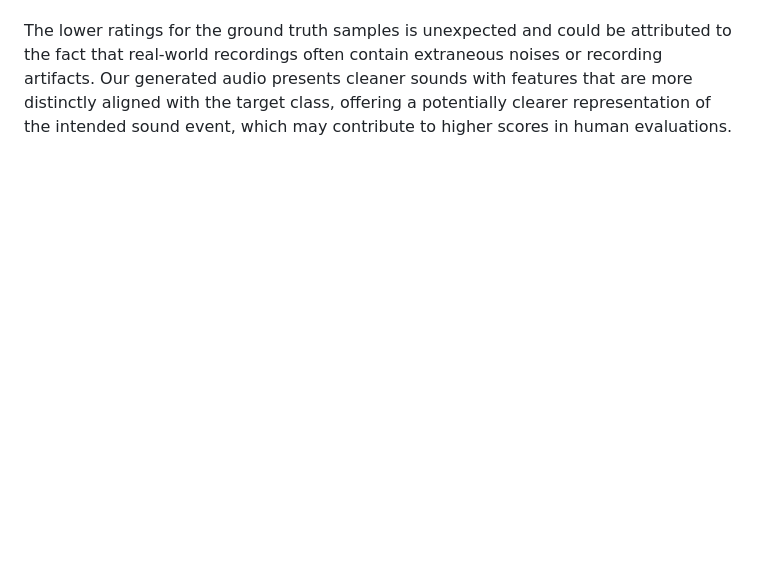
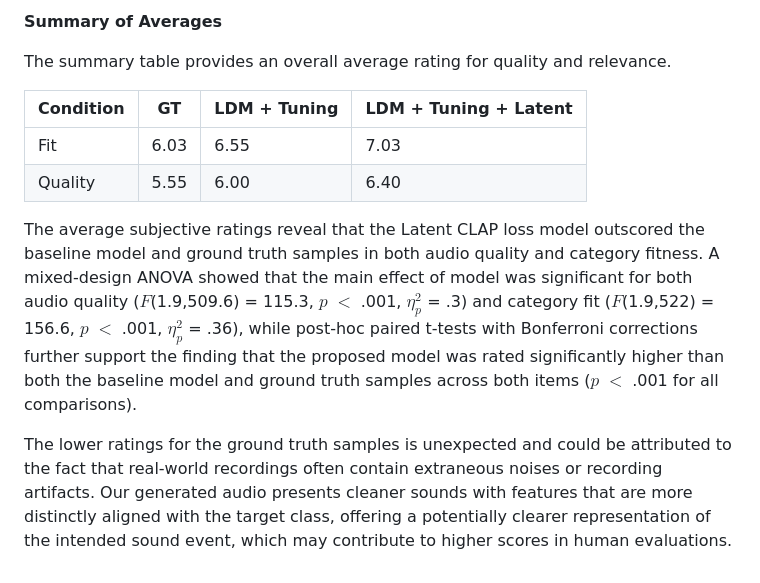
Before and after one commit to karchkha/Latent-CLAP-subjective-evaluation, a Markdown page: README.md, the part around the change printed below. Drawn GitHub-style; blank space fills up the shorter version.

```diff
--- a/README.md
+++ b/README.md
@@ -34,2 +55,15 @@ As reported in Table~\ref{tab_subjective_evaluation}, the average subjective rat
+**Summary of Averages**
+
+The summary table provides an overall average rating for quality and relevance.
+
+| Condition              | GT  | LDM + Tuning | LDM + Tuning + Latent |
+|------------------------|-----|--------------|-----------------------|
+| Fit                    | 6.03| 6.55         | 7.03                  |
+| Quality                | 5.55| 6.00         | 6.40                  |
+
+
+
+
+The average subjective ratings reveal that the Latent CLAP loss model outscored the baseline model and ground truth samples in both audio quality and category fitness. A mixed-design ANOVA showed that the main effect of model was significant for both audio quality ($F$(1.9,509.6) = 115.3, $p$ $<$ .001, $\eta_{p}^{2}$ = .3) and category fit ($F$(1.9,522) = 156.6, $p$ $<$ .001, $\eta_{p}^{2}$ = .36), while post-hoc paired t-tests with Bonferroni corrections further support the finding that the proposed model was rated significantly higher than both the baseline model and ground truth samples across both items ($p$ $<$ .001 for all comparisons).
 
 The lower ratings for the ground truth samples is unexpected and could be attributed to the fact that real-world recordings often contain extraneous noises or recording artifacts. Our generated audio presents cleaner sounds with features that are more distinctly aligned with the target class, offering a potentially clearer representation of the intended sound event, which may contribute to higher scores in human evaluations.
```
Also changed, not shown: other parts of README.md (+25 -4 lines).
